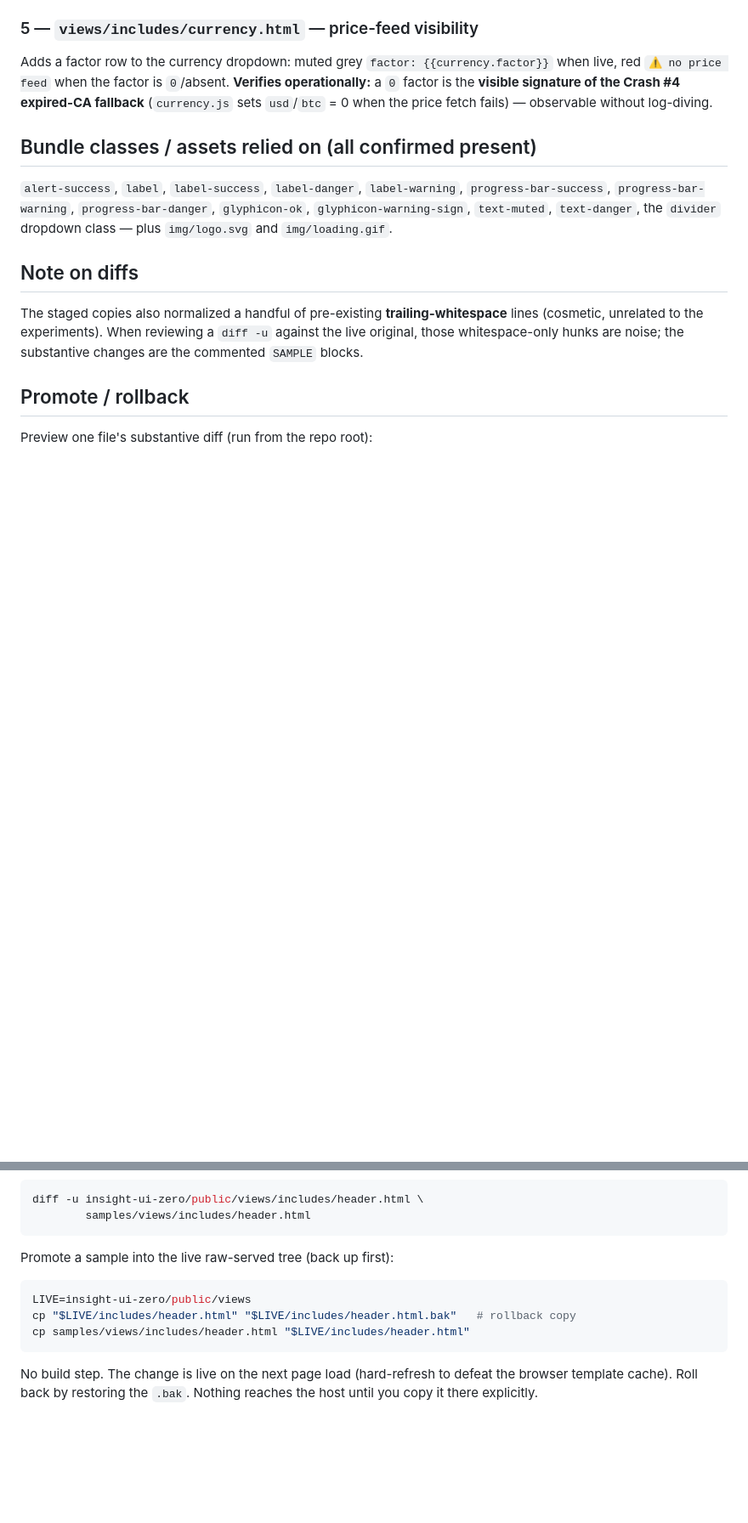
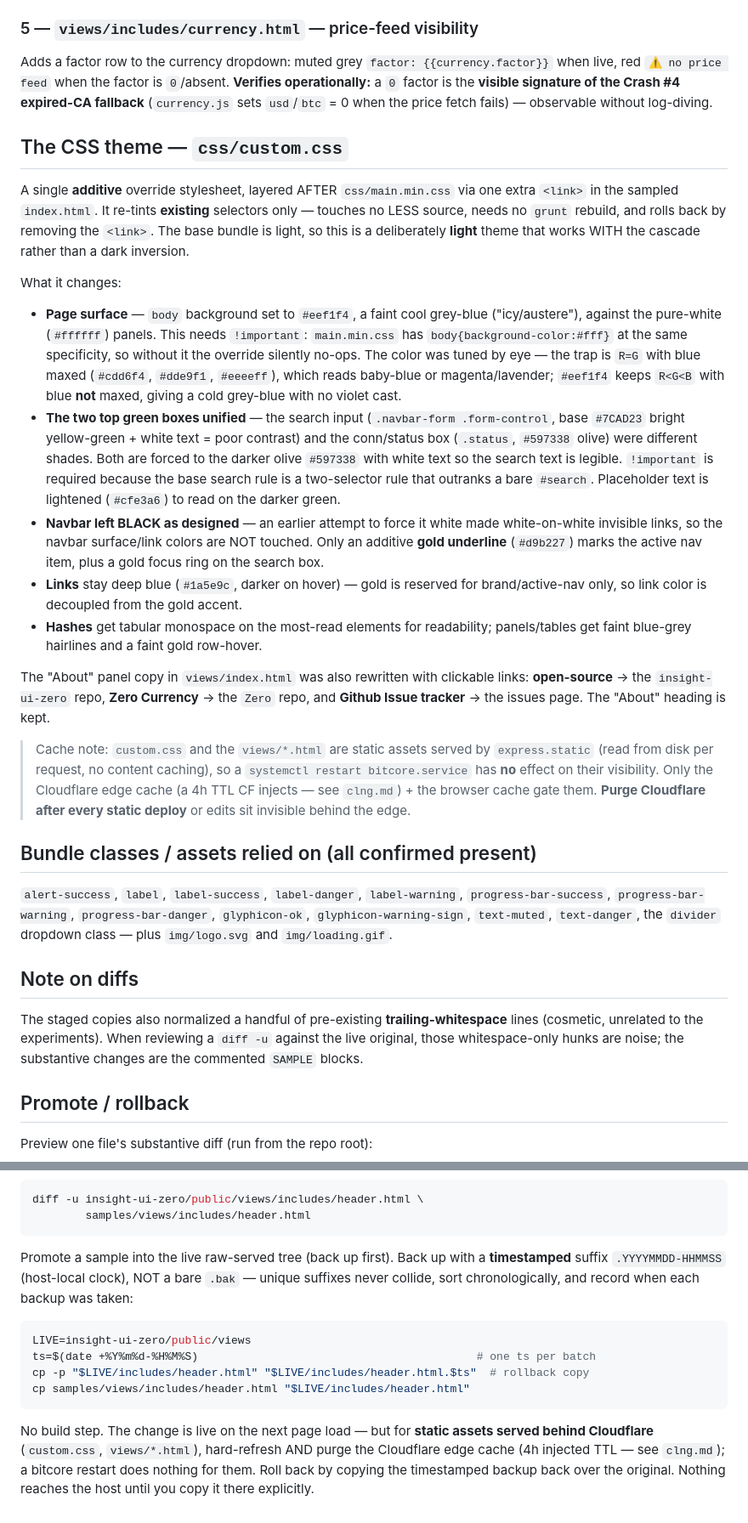
Before and after one commit to tearodactyl/insight, a Markdown page: samples/README.md, 2 parts joined by grey strips. Shown at 85% size. Drawn GitHub-style; blank space fills up the shorter version.

Commit message:
Update notes

````diff
--- a/samples/README.md
+++ b/samples/README.md
@@ -83,6 +83,52 @@ when live, red `⚠ no price feed` when the factor is `0`/absent.
 expired-CA fallback** (`currency.js` sets `usd`/`btc` = 0 when the price fetch
 fails) — observable without log-diving.
 
+The CSS theme — `css/custom.css`
+--------------------------------
+
+A single **additive** override stylesheet, layered AFTER `css/main.min.css` via
+one extra `<link>` in the sampled `index.html`. It re-tints **existing**
+selectors only — touches no LESS source, needs no `grunt` rebuild, and rolls back
+by removing the `<link>`. The base bundle is light, so this is a deliberately
+**light** theme that works WITH the cascade rather than a dark inversion.
+
+What it changes:
+
+- **Page surface** — `body` background set to `#eef1f4`, a faint cool grey-blue
+  ("icy/austere"), against the pure-white (`#ffffff`) panels. This needs
+  `!important`: `main.min.css` has `body{background-color:#fff}` at the same
+  specificity, so without it the override silently no-ops. The color was tuned by
+  eye — the trap is `R=G` with blue maxed (`#cdd6f4`, `#dde9f1`, `#eeeeff`), which
+  reads baby-blue or magenta/lavender; `#eef1f4` keeps `R<G<B` with blue **not**
+  maxed, giving a cold grey-blue with no violet cast.
+- **The two top green boxes unified** — the search input
+  (`.navbar-form .form-control`, base `#7CAD23` bright yellow-green + white text =
+  poor contrast) and the conn/status box (`.status`, `#597338` olive) were
+  different shades. Both are forced to the darker olive `#597338` with white text
+  so the search text is legible. `!important` is required because the base search
+  rule is a two-selector rule that outranks a bare `#search`. Placeholder text is
+  lightened (`#cfe3a6`) to read on the darker green.
+- **Navbar left BLACK as designed** — an earlier attempt to force it white made
+  white-on-white invisible links, so the navbar surface/link colors are NOT
+  touched. Only an additive **gold underline** (`#d9b227`) marks the active nav
+  item, plus a gold focus ring on the search box.
+- **Links** stay deep blue (`#1a5e9c`, darker on hover) — gold is reserved for
+  brand/active-nav only, so link color is decoupled from the gold accent.
+- **Hashes** get tabular monospace on the most-read elements for readability;
+  panels/tables get faint blue-grey hairlines and a faint gold row-hover.
+
+The "About" panel copy in `views/index.html` was also rewritten with clickable
+links: **open-source** → the `insight-ui-zero` repo, **Zero Currency** → the
+`Zero` repo, and **Github Issue tracker** → the issues page. The "About" heading
+is kept.
+
+> Cache note: `custom.css` and the `views/*.html` are static assets served by
+> `express.static` (read from disk per request, no content caching), so a
+> `systemctl restart bitcore.service` has **no** effect on their visibility. Only
+> the Cloudflare edge cache (a 4h TTL CF injects — see `clng.md`) + the browser
+> cache gate them. **Purge Cloudflare after every static deploy** or edits sit
+> invisible behind the edge.
+
 Bundle classes / assets relied on (all confirmed present)
 ---------------------------------------------------------
 
@@ -109,14 +155,20 @@ diff -u insight-ui-zero/public/views/includes/header.html \
         samples/views/includes/header.html
 ```
 
-Promote a sample into the live raw-served tree (back up first):
+Promote a sample into the live raw-served tree (back up first). Back up with a
+**timestamped** suffix `.YYYYMMDD-HHMMSS` (host-local clock), NOT a bare `.bak` —
+unique suffixes never collide, sort chronologically, and record when each backup
+was taken:
 
 ```sh
 LIVE=insight-ui-zero/public/views
-cp "$LIVE/includes/header.html" "$LIVE/includes/header.html.bak"   # rollback copy
+ts=$(date +%Y%m%d-%H%M%S)                                          # one ts per batch
+cp -p "$LIVE/includes/header.html" "$LIVE/includes/header.html.$ts"  # rollback copy
 cp samples/views/includes/header.html "$LIVE/includes/header.html"
 ```
 
-No build step. The change is live on the next page load (hard-refresh to defeat
-the browser template cache). Roll back by restoring the `.bak`. Nothing reaches
-the host until you copy it there explicitly.
+No build step. The change is live on the next page load — but for **static assets
+served behind Cloudflare** (`custom.css`, `views/*.html`), hard-refresh AND purge
+the Cloudflare edge cache (4h injected TTL — see `clng.md`); a bitcore restart
+does nothing for them. Roll back by copying the timestamped backup back over the
+original. Nothing reaches the host until you copy it there explicitly.
````
